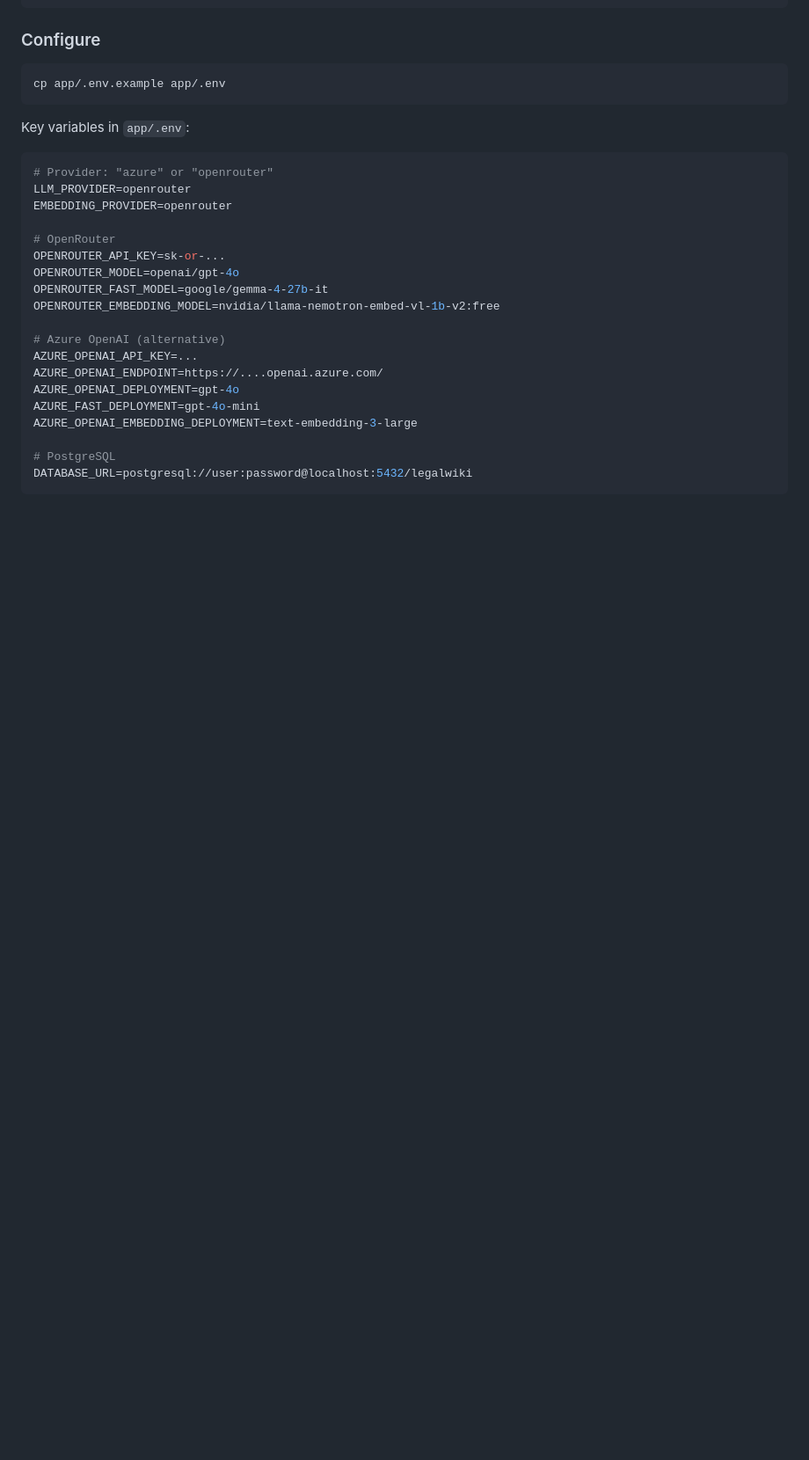
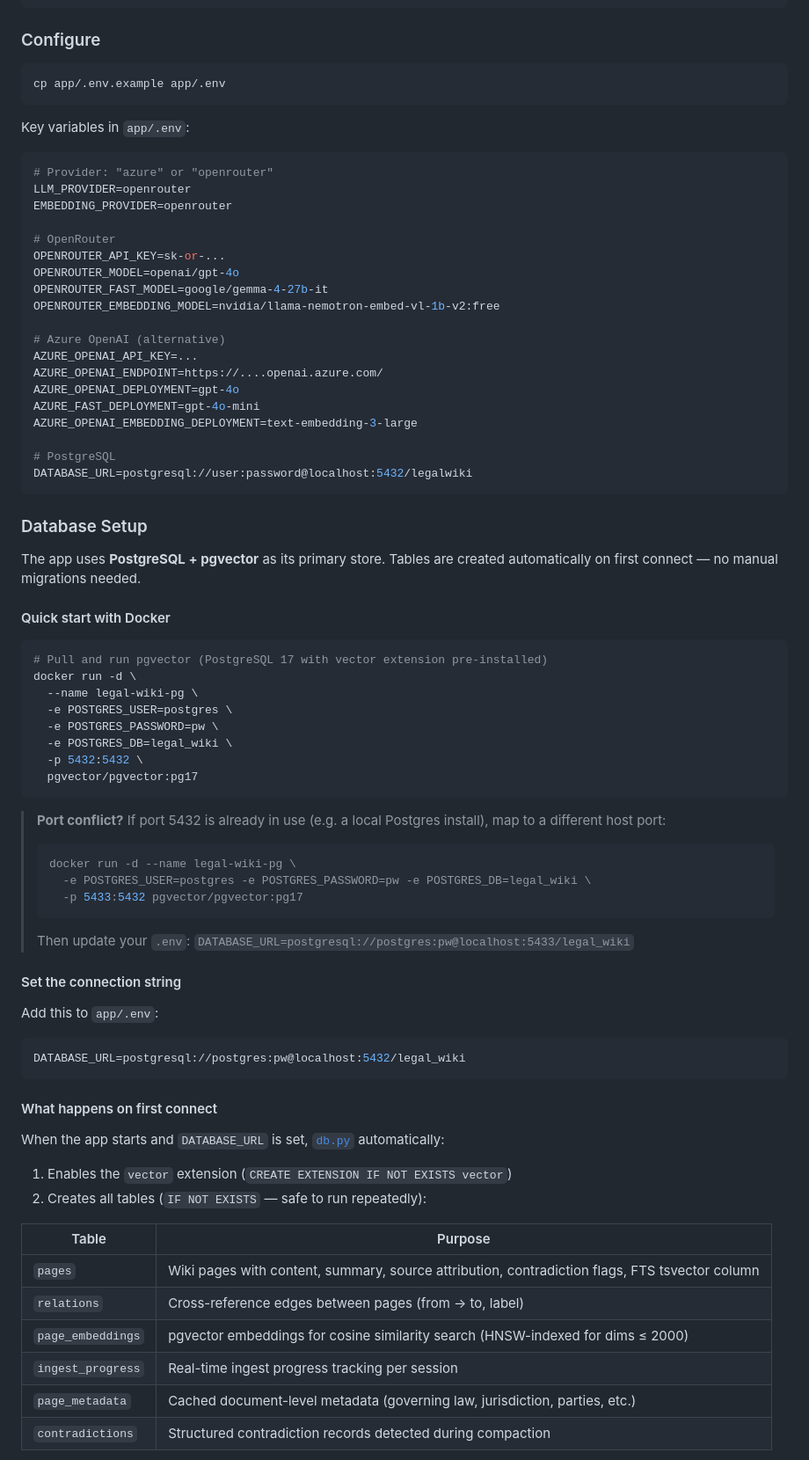
Before and after one commit to rhealaloo45/Legal-Wiki-RAG, a Markdown page: README.md, the part around one of its changes. Shown at 88% size. Drawn GitHub-style; blank space fills up the shorter version.

````diff
--- a/README.md
+++ b/README.md
@@ -103,3 +103,52 @@ AZURE_OPENAI_EMBEDDING_DEPLOYMENT=text-embedding-3-large
 DATABASE_URL=postgresql://user:password@localhost:5432/legalwiki
 ```
 
+### Database Setup
+
+The app uses **PostgreSQL + pgvector** as its primary store. Tables are created automatically on first connect — no manual migrations needed.
+
+#### Quick start with Docker
+
+```bash
+# Pull and run pgvector (PostgreSQL 17 with vector extension pre-installed)
+docker run -d \
+  --name legal-wiki-pg \
+  -e POSTGRES_USER=postgres \
+  -e POSTGRES_PASSWORD=pw \
+  -e POSTGRES_DB=legal_wiki \
+  -p 5432:5432 \
+  pgvector/pgvector:pg17
+```
+
+> **Port conflict?** If port 5432 is already in use (e.g. a local Postgres install), map to a different host port:
+> ```bash
+> docker run -d --name legal-wiki-pg \
+>   -e POSTGRES_USER=postgres -e POSTGRES_PASSWORD=pw -e POSTGRES_DB=legal_wiki \
+>   -p 5433:5432 pgvector/pgvector:pg17
+> ```
+> Then update your `.env`: `DATABASE_URL=postgresql://postgres:pw@localhost:5433/legal_wiki`
+
+#### Set the connection string
+
+Add this to `app/.env`:
+
+```env
+DATABASE_URL=postgresql://postgres:pw@localhost:5432/legal_wiki
+```
+
+#### What happens on first connect
+
+When the app starts and `DATABASE_URL` is set, [`db.py`](app/services/db.py) automatically:
+
+1. Enables the `vector` extension (`CREATE EXTENSION IF NOT EXISTS vector`)
+2. Creates all tables (`IF NOT EXISTS` — safe to run repeatedly):
+
+| Table | Purpose |
+|---|---|
+| `pages` | Wiki pages with content, summary, source attribution, contradiction flags, FTS tsvector column |
+| `relations` | Cross-reference edges between pages (from → to, label) |
+| `page_embeddings` | pgvector embeddings for cosine similarity search (HNSW-indexed for dims ≤ 2000) |
+| `ingest_progress` | Real-time ingest progress tracking per session |
+| `page_metadata` | Cached document-level metadata (governing law, jurisdiction, parties, etc.) |
+| `contradictions` | Structured contradiction records detected during compaction |
+
````
Also changed, not shown: other parts of README.md (+31 -0 lines).
